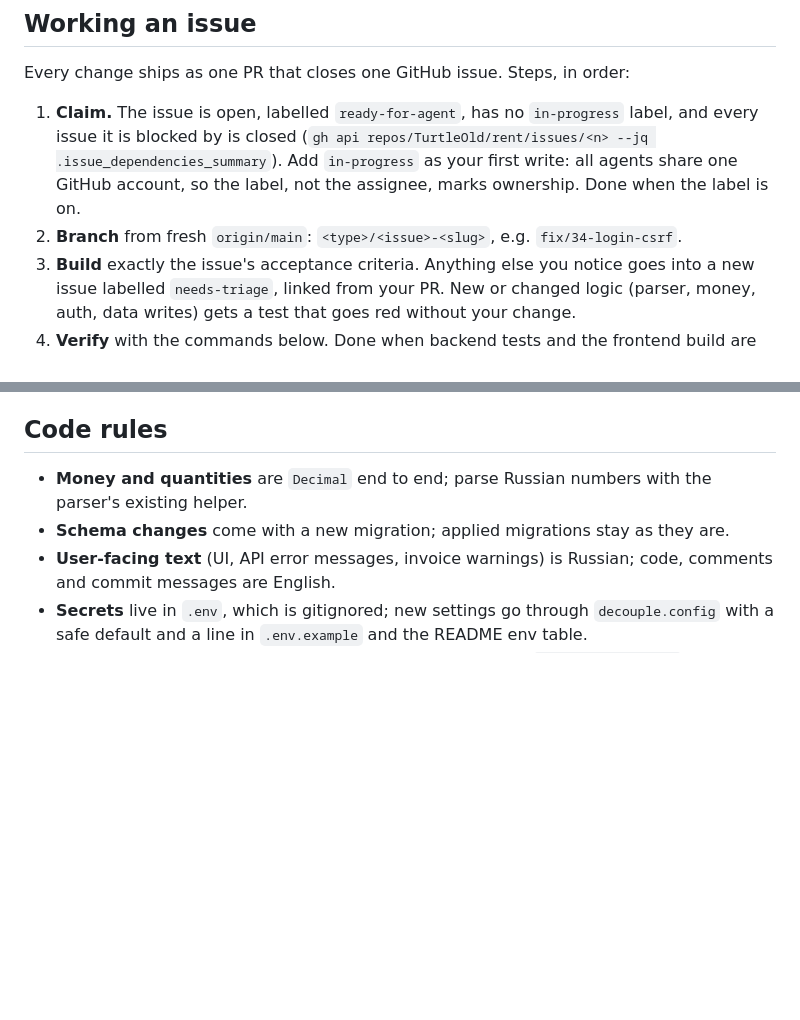
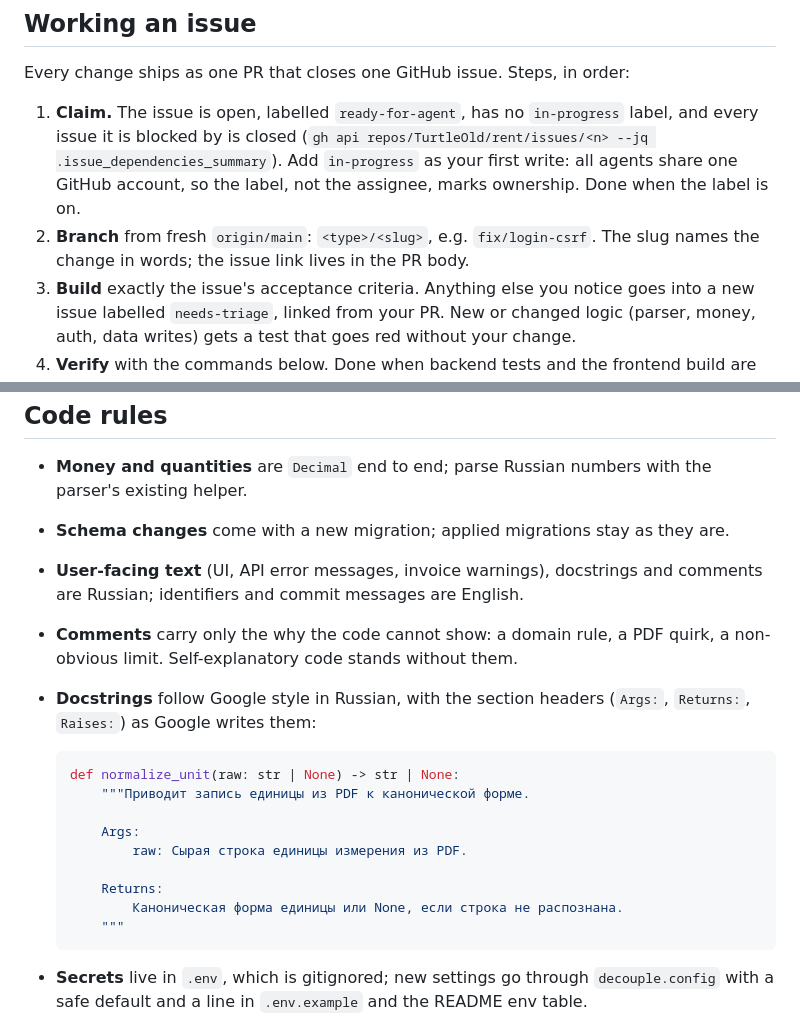
Before and after one commit to TurtleOld/rent, a Markdown page: AGENTS.md, 2 parts joined by grey strips. Drawn GitHub-style; blank space fills up the shorter version.

Commit message:
docs(agents): drop issue numbers from branch names, set comment and docstring rules

````diff
--- a/AGENTS.md
+++ b/AGENTS.md
@@ -7,7 +7,7 @@ Utility-bill tracker for Russian ЖКХ (ЕПД). Django REST + Celery parse upl
 Every change ships as one PR that closes one GitHub issue. Steps, in order:
 
 1. **Claim.** The issue is open, labelled `ready-for-agent`, has no `in-progress` label, and every issue it is blocked by is closed (`gh api repos/TurtleOld/rent/issues/<n> --jq .issue_dependencies_summary`). Add `in-progress` as your first write: all agents share one GitHub account, so the label, not the assignee, marks ownership. Done when the label is on.
-2. **Branch** from fresh `origin/main`: `<type>/<issue>-<slug>`, e.g. `fix/34-login-csrf`.
+2. **Branch** from fresh `origin/main`: `<type>/<slug>`, e.g. `fix/login-csrf`. The slug names the change in words; the issue link lives in the PR body.
 3. **Build** exactly the issue's acceptance criteria. Anything else you notice goes into a new issue labelled `needs-triage`, linked from your PR. New or changed logic (parser, money, auth, data writes) gets a test that goes red without your change.
 4. **Verify** with the commands below. Done when backend tests and the frontend build are green on your branch and every acceptance criterion has evidence (a test name, command output, or a manual check you actually ran).
 5. **Open the PR.** Title is a Conventional Commit; it becomes the squash commit on `main`. Body: `Closes #<n>`, the acceptance criteria as a checklist with evidence per item, and a "Not verified" line naming anything you could not check. A human reviews and merges: leave auto-merge off.
@@ -40,7 +40,21 @@ Test PDFs are synthetic and come from `backend/tests/generate_fixtures.py` (need
 
 - **Money and quantities** are `Decimal` end to end; parse Russian numbers with the parser's existing helper.
 - **Schema changes** come with a new migration; applied migrations stay as they are.
-- **User-facing text** (UI, API error messages, invoice warnings) is Russian; code, comments and commit messages are English.
+- **User-facing text** (UI, API error messages, invoice warnings), docstrings and comments are Russian; identifiers and commit messages are English.
+- **Comments** carry only the why the code cannot show: a domain rule, a PDF quirk, a non-obvious limit. Self-explanatory code stands without them.
+- **Docstrings** follow Google style in Russian, with the section headers (`Args:`, `Returns:`, `Raises:`) as Google writes them:
+
+  ```python
+  def normalize_unit(raw: str | None) -> str | None:
+      """Приводит запись единицы из PDF к канонической форме.
+
+      Args:
+          raw: Сырая строка единицы измерения из PDF.
+
+      Returns:
+          Каноническая форма единицы или None, если строка не распознана.
+      """
+  ```
 - **Secrets** live in `.env`, which is gitignored; new settings go through `decouple.config` with a safe default and a line in `.env.example` and the README env table.
 - **Commits** follow the history's Conventional Commits style (`fix(invoices): ...`, `chore(deps): ...`) and describe only the code change. Commit messages and PR bodies carry no AI attribution: no `Co-Authored-By` for an AI, no "Generated with", no session links.
 
````
